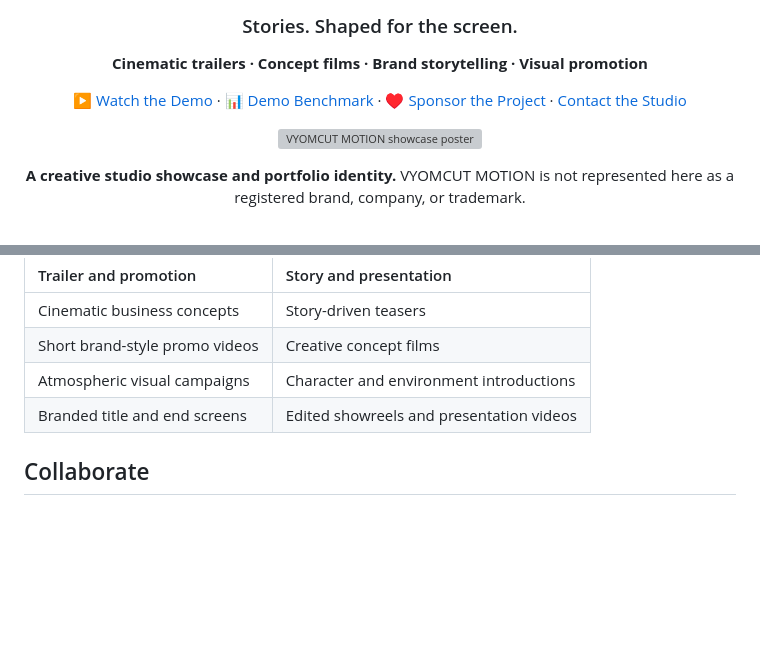
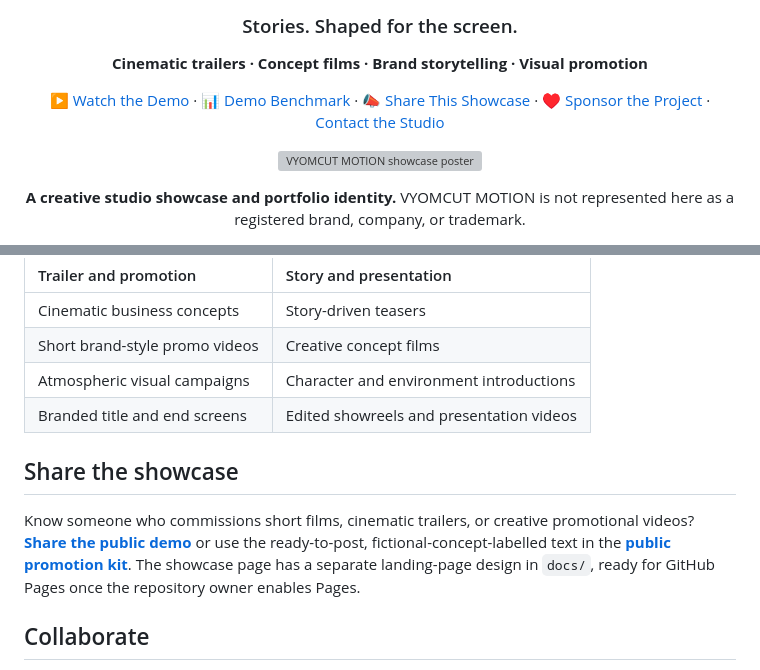
Before and after one commit to 10GODS/VYOMCUT-MOTION, a Markdown page: README.md, 2 parts joined by grey strips. Drawn GitHub-style; blank space fills up the shorter version; grey boxes are pictures that could not be loaded.

Commit message:
Repair missing demo thumbnail and link promotion kit plus portfolio landing page

```diff
--- a/README.md
+++ b/README.md
@@ -6,7 +6,7 @@
 
 **Cinematic trailers · Concept films · Brand storytelling · Visual promotion**
 
-[▶ Watch the Demo](media/VYOMCUT_BUSINESS_DEMO.mp4) · [📊 Demo Benchmark](BENCHMARK.md) · [♥ Sponsor the Project](https://github.com/sponsors/10GODS) · [Contact the Studio](https://github.com/10GODS)
+[▶ Watch the Demo](media/VYOMCUT_BUSINESS_DEMO.mp4) · [📊 Demo Benchmark](BENCHMARK.md) · [📣 Share This Showcase](PROMOTION_KIT.md) · [♥ Sponsor the Project](https://github.com/sponsors/10GODS) · [Contact the Studio](https://github.com/10GODS)
 
 [![VYOMCUT MOTION showcase poster](media/poster.svg)](media/VYOMCUT_BUSINESS_DEMO.mp4)
 
@@ -84,6 +84,10 @@ The benchmark document also sets these observations alongside **published capabi
 | Atmospheric visual campaigns | Character and environment introductions |
 | Branded title and end screens | Edited showreels and presentation videos |
 
+## Share the showcase
+
+Know someone who commissions short films, cinematic trailers, or creative promotional videos? **[Share the public demo](media/VYOMCUT_BUSINESS_DEMO.mp4)** or use the ready-to-post, fictional-concept-labelled text in the **[public promotion kit](PROMOTION_KIT.md)**. The showcase page has a separate landing-page design in `docs/`, ready for GitHub Pages once the repository owner enables Pages.
+
 ## Collaborate
 
 For commissions, showcase collaborations, or sponsorship enquiries, [contact the studio on GitHub](https://github.com/10GODS). Share your project type, intended audience, approximate duration, preferred delivery date, and any helpful visual references.
```
Also changed, not shown: other parts of README.md (+2 -2 lines).
